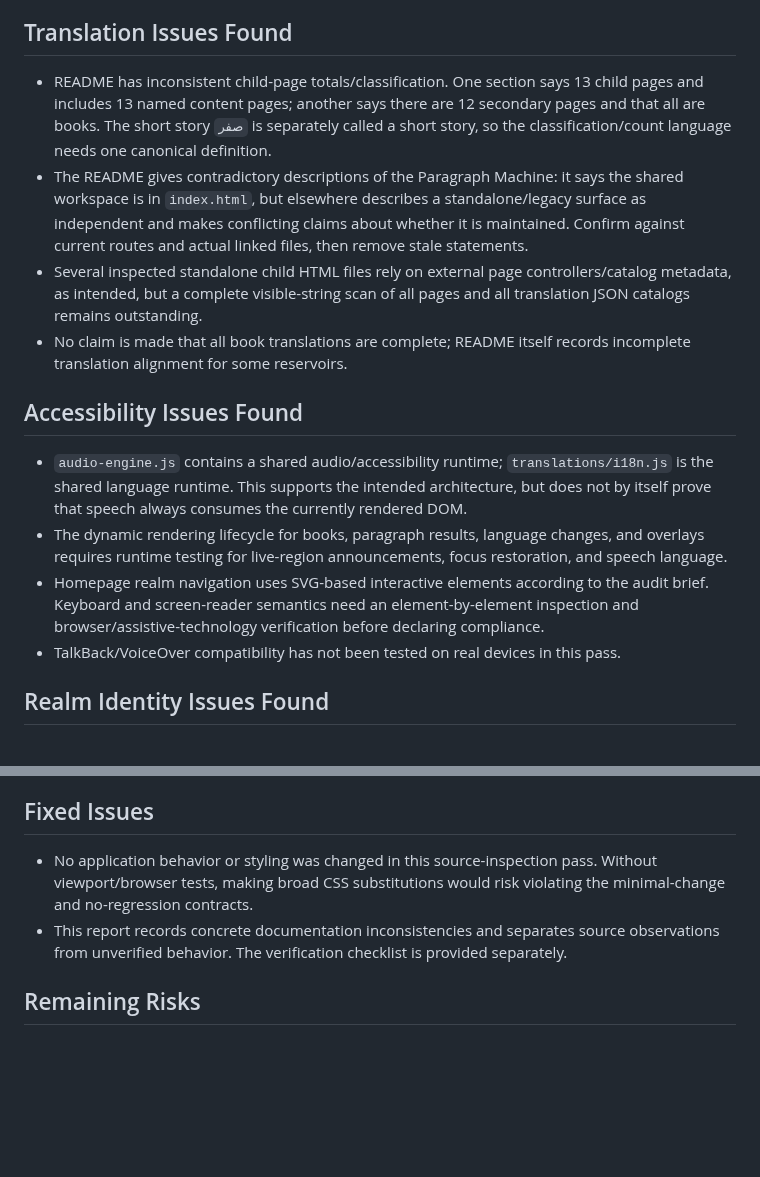
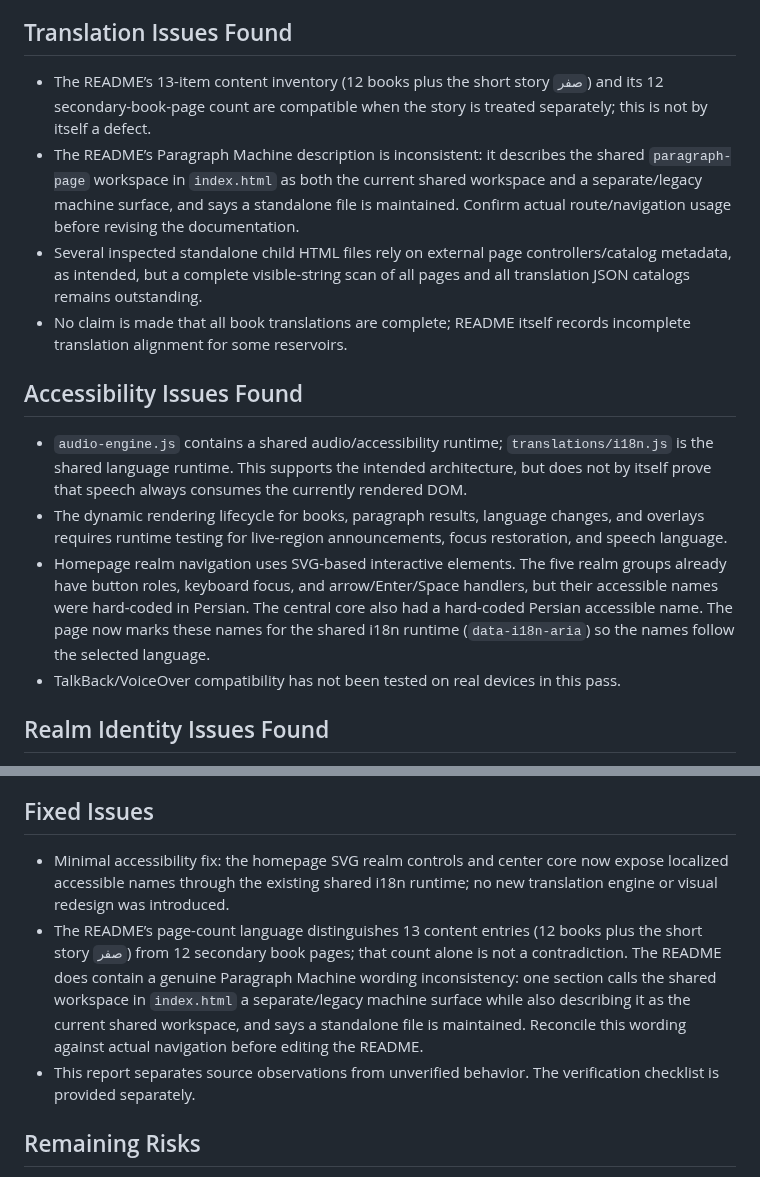
Before and after one commit to ModernOutlook/smartkazem, a Markdown page: docs/ui-audit-report.md, 2 parts joined by grey strips. GitHub-like rendering; blank space fills up the shorter version.

Commit message:
docs: refine audit findings after verifying navigation contracts

```diff
--- a/docs/ui-audit-report.md
+++ b/docs/ui-audit-report.md
@@ -24,8 +24,8 @@ This is a source-level audit, not a completed real-browser/device certification.
 
 ## Translation Issues Found
 
-- README has inconsistent child-page totals/classification. One section says 13 child pages and includes 13 named content pages; another says there are 12 secondary pages and that all are books. The short story `صفر` is separately called a short story, so the classification/count language needs one canonical definition.
-- The README gives contradictory descriptions of the Paragraph Machine: it says the shared workspace is in `index.html`, but elsewhere describes a standalone/legacy surface as independent and makes conflicting claims about whether it is maintained. Confirm against current routes and actual linked files, then remove stale statements.
+- The README’s 13-item content inventory (12 books plus the short story `صفر`) and its 12 secondary-book-page count are compatible when the story is treated separately; this is not by itself a defect.
+- The README’s Paragraph Machine description is inconsistent: it describes the shared `paragraph-page` workspace in `index.html` as both the current shared workspace and a separate/legacy machine surface, and says a standalone file is maintained. Confirm actual route/navigation usage before revising the documentation.
 - Several inspected standalone child HTML files rely on external page controllers/catalog metadata, as intended, but a complete visible-string scan of all pages and all translation JSON catalogs remains outstanding.
 - No claim is made that all book translations are complete; README itself records incomplete translation alignment for some reservoirs.
 
@@ -33,7 +33,7 @@ This is a source-level audit, not a completed real-browser/device certification.
 
 - `audio-engine.js` contains a shared audio/accessibility runtime; `translations/i18n.js` is the shared language runtime. This supports the intended architecture, but does not by itself prove that speech always consumes the currently rendered DOM.
 - The dynamic rendering lifecycle for books, paragraph results, language changes, and overlays requires runtime testing for live-region announcements, focus restoration, and speech language.
-- Homepage realm navigation uses SVG-based interactive elements according to the audit brief. Keyboard and screen-reader semantics need an element-by-element inspection and browser/assistive-technology verification before declaring compliance.
+- Homepage realm navigation uses SVG-based interactive elements. The five realm groups already have button roles, keyboard focus, and arrow/Enter/Space handlers, but their accessible names were hard-coded in Persian. The central core also had a hard-coded Persian accessible name. The page now marks these names for the shared i18n runtime (`data-i18n-aria`) so the names follow the selected language.
 - TalkBack/VoiceOver compatibility has not been tested on real devices in this pass.
 
 ## Realm Identity Issues Found
@@ -44,8 +44,9 @@ This is a source-level audit, not a completed real-browser/device certification.
 
 ## Fixed Issues
 
-- No application behavior or styling was changed in this source-inspection pass. Without viewport/browser tests, making broad CSS substitutions would risk violating the minimal-change and no-regression contracts.
-- This report records concrete documentation inconsistencies and separates source observations from unverified behavior. The verification checklist is provided separately.
+- Minimal accessibility fix: the homepage SVG realm controls and center core now expose localized accessible names through the existing shared i18n runtime; no new translation engine or visual redesign was introduced.
+- The README’s page-count language distinguishes 13 content entries (12 books plus the short story `صفر`) from 12 secondary book pages; that count alone is not a contradiction. The README does contain a genuine Paragraph Machine wording inconsistency: one section calls the shared workspace in `index.html` a separate/legacy machine surface while also describing it as the current shared workspace, and says a standalone file is maintained. Reconcile this wording against actual navigation before editing the README.
+- This report separates source observations from unverified behavior. The verification checklist is provided separately.
 
 ## Remaining Risks
 
```
